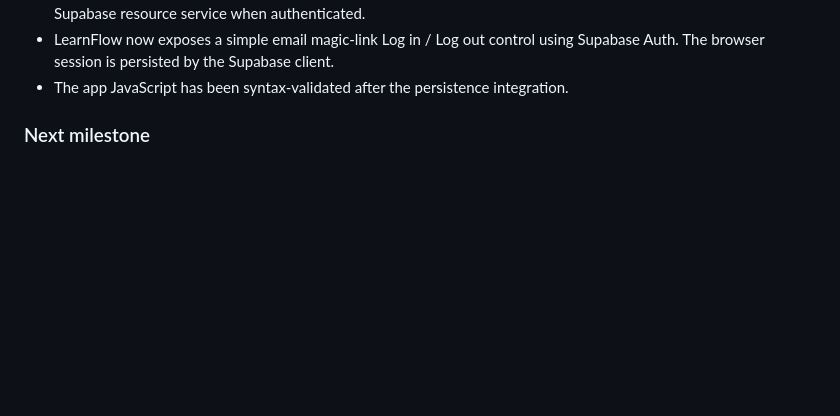
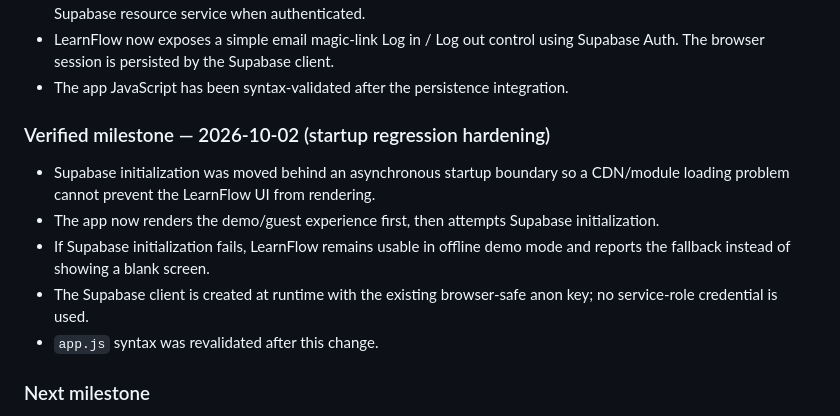
Before and after one commit to gauravjeetai-spec/learnflow, a Markdown page: README.md, the part around the change. GitHub-like rendering; blank space fills up the shorter version.

Commit message:
Document startup regression hardening

```diff
--- a/README.md
+++ b/README.md
@@ -48,6 +48,14 @@ This README is the canonical project record for LearnFlow's implemented architec
 - Progress updates, completion, and logged learning activity now persist resource changes through the same Supabase resource service when authenticated.
 - LearnFlow now exposes a simple email magic-link Log in / Log out control using Supabase Auth. The browser session is persisted by the Supabase client.
 - The app JavaScript has been syntax-validated after the persistence integration.
+
+### Verified milestone — 2026-10-02 (startup regression hardening)
+
+- Supabase initialization was moved behind an asynchronous startup boundary so a CDN/module loading problem cannot prevent the LearnFlow UI from rendering.
+- The app now renders the demo/guest experience first, then attempts Supabase initialization.
+- If Supabase initialization fails, LearnFlow remains usable in offline demo mode and reports the fallback instead of showing a blank screen.
+- The Supabase client is created at runtime with the existing browser-safe anon key; no service-role credential is used.
+- `app.js` syntax was revalidated after this change.
 
 ### Next milestone
 
```
